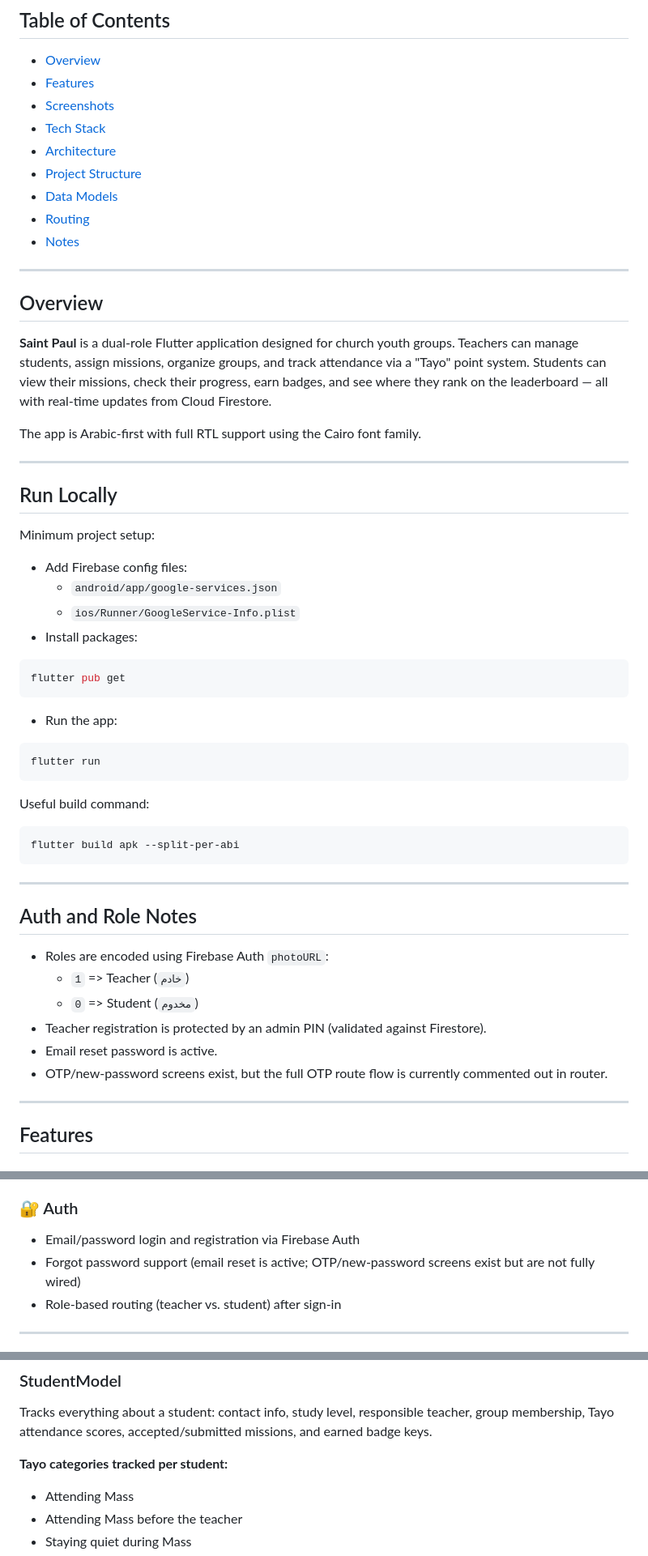
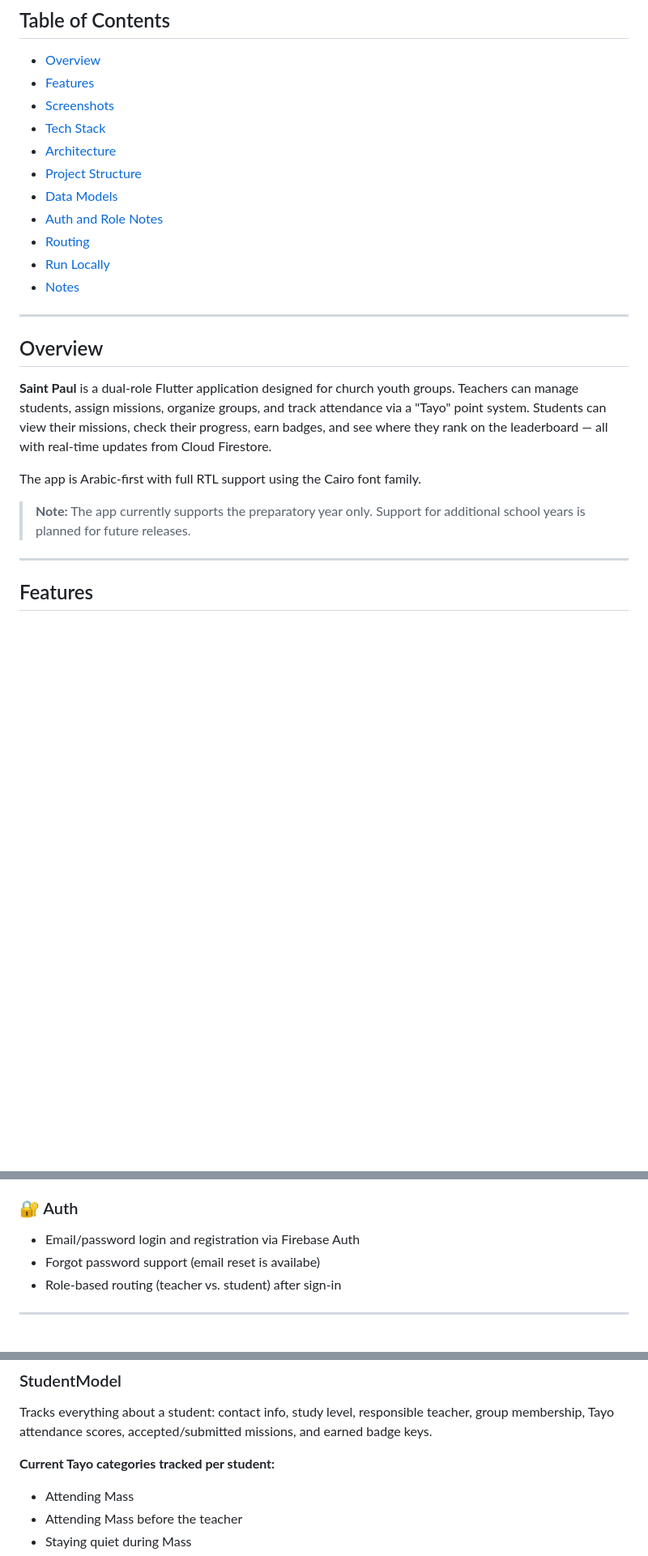
Before and after one commit to Martin-Amgad/Saint-Paul, a Markdown page: README.md, 3 parts joined by grey strips. Shown at 81% size. Drawn GitHub-style; blank space fills up the shorter version.

Commit message:
docs: Update README to enhance Auth and Role Notes section and improve local setup instructions

````diff
--- a/README.md
+++ b/README.md
@@ -17,7 +17,9 @@
 - [Architecture](#architecture)
 - [Project Structure](#project-structure)
 - [Data Models](#data-models)
+- [Auth and Role Notes](#auth-and-role-notes)
 - [Routing](#routing)
+- [Run Locally](#run-locally)
 - [Notes](#notes)
 
 ---
@@ -28,43 +30,7 @@
 
 The app is Arabic-first with full RTL support using the Cairo font family.
 
----
-
-## Run Locally
-
-Minimum project setup:
-
-- Add Firebase config files:
-  - `android/app/google-services.json`
-  - `ios/Runner/GoogleService-Info.plist`
-- Install packages:
-
-```bash
-flutter pub get
-```
-
-- Run the app:
-
-```bash
-flutter run
-```
-
-Useful build command:
-
-```bash
-flutter build apk --split-per-abi
-```
-
----
-
-## Auth and Role Notes
-
-- Roles are encoded using Firebase Auth `photoURL`:
-  - `1` => Teacher (`خادم`)
-  - `0` => Student (`مخدوم`)
-- Teacher registration is protected by an admin PIN (validated against Firestore).
-- Email reset password is active.
-- OTP/new-password screens exist, but the full OTP route flow is currently commented out in router.
+> **Note:** The app currently supports the preparatory year only. Support for additional school years is planned for future releases.
 
 ---
 
@@ -87,7 +53,7 @@ flutter build apk --split-per-abi
 
 ### 🔐 Auth
 - Email/password login and registration via Firebase Auth
-- Forgot password support (email reset is active; OTP/new-password screens exist but are not fully wired)
+- Forgot password support (email reset is availabe)
 - Role-based routing (teacher vs. student) after sign-in
 
 ---
@@ -208,7 +175,7 @@ lib/
 ### StudentModel
 Tracks everything about a student: contact info, study level, responsible teacher, group membership, Tayo attendance scores, accepted/submitted missions, and earned badge keys.
 
-**Tayo categories tracked per student:**
+**Current Tayo categories tracked per student:**
 - Attending Mass
 - Attending Mass before the teacher
 - Staying quiet during Mass
````
Also changed, not shown: other parts of README.md (+40 -8 lines).
